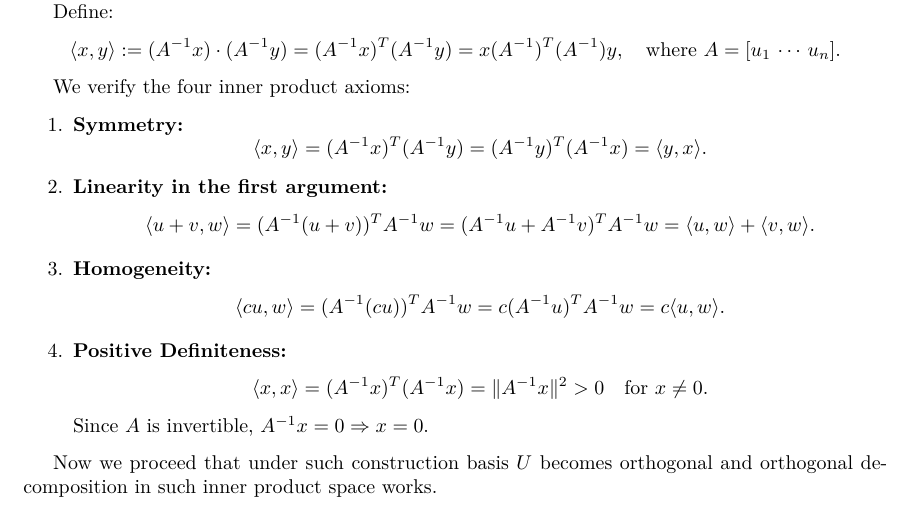
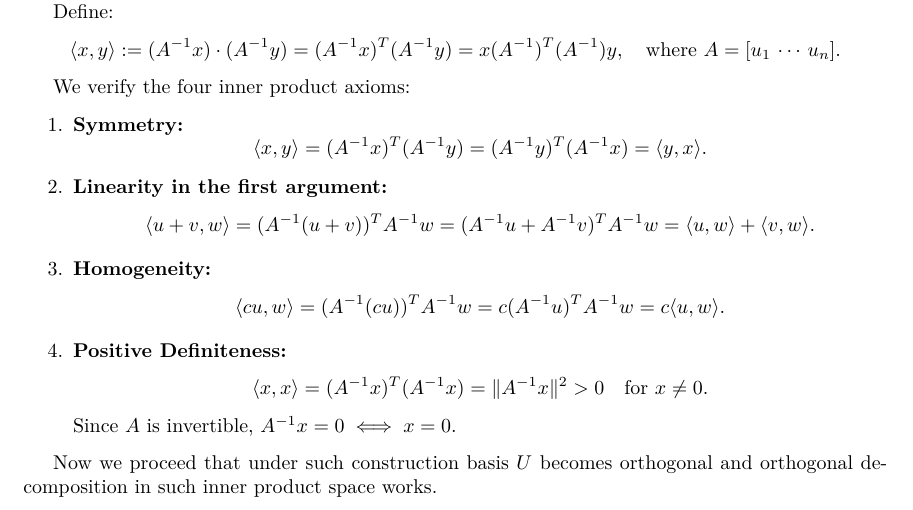
Before and after one commit to do1exist7/learning-log, a LaTeX document (Isomorphism between inner product spaces of R^n/main.tex): part of page 2 of 4, cut so that both start at the same text. Compiled offline with pdfLaTeX.

Commit message:
iff error fix

```diff
--- a/Isomorphism between inner product spaces of R^n/main.tex
+++ b/Isomorphism between inner product spaces of R^n/main.tex
@@ -139,7 +139,7 @@ We verify the four inner product axioms:
   \[
   \langle x, x \rangle = (A^{-1}x)^T (A^{-1}x) = \|A^{-1}x\|^2 > 0 \quad \text{for } x \ne 0.
   \]
-  Since \( A \) is invertible, \( A^{-1}x = 0 \Rightarrow x = 0 \).
+  Since \( A \) is invertible, \( A^{-1}x = 0 \iff x = 0 \).
 \end{enumerate}
 
 Now we proceed that under such construction basis $U$ becomes orthogonal and orthogonal decomposition in such inner product space works.
```
Also changed, not shown: Isomorphism between inner product spaces of R^n/main.pdf.
